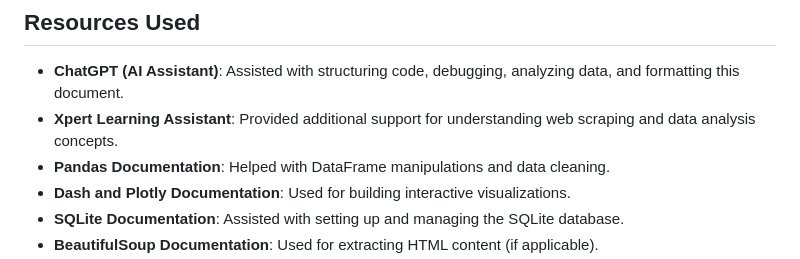
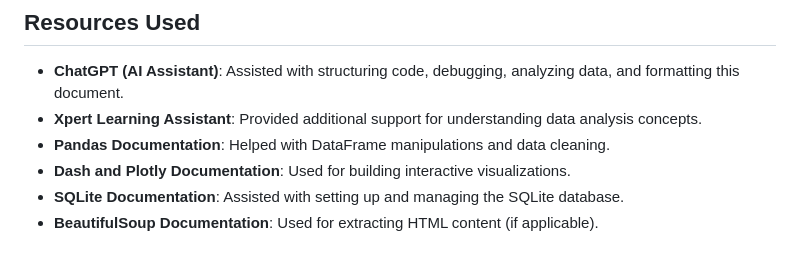
Before and after one commit to DWallace740/project3team11, a Markdown page: README.md, the part around the change. Drawn GitHub-style.

```diff
--- a/README.md
+++ b/README.md
@@ -143,7 +143,7 @@ For a full summary, refer to the **presentation**.
 ## Resources Used
 
 - **ChatGPT (AI Assistant)**: Assisted with structuring code, debugging, analyzing data, and formatting this document.
-- **Xpert Learning Assistant**: Provided additional support for understanding web scraping and data analysis concepts.
+- **Xpert Learning Assistant**: Provided additional support for understanding data analysis concepts.
 - **Pandas Documentation**: Helped with DataFrame manipulations and data cleaning.
 - **Dash and Plotly Documentation**: Used for building interactive visualizations.
 - **SQLite Documentation**: Assisted with setting up and managing the SQLite database.
```
